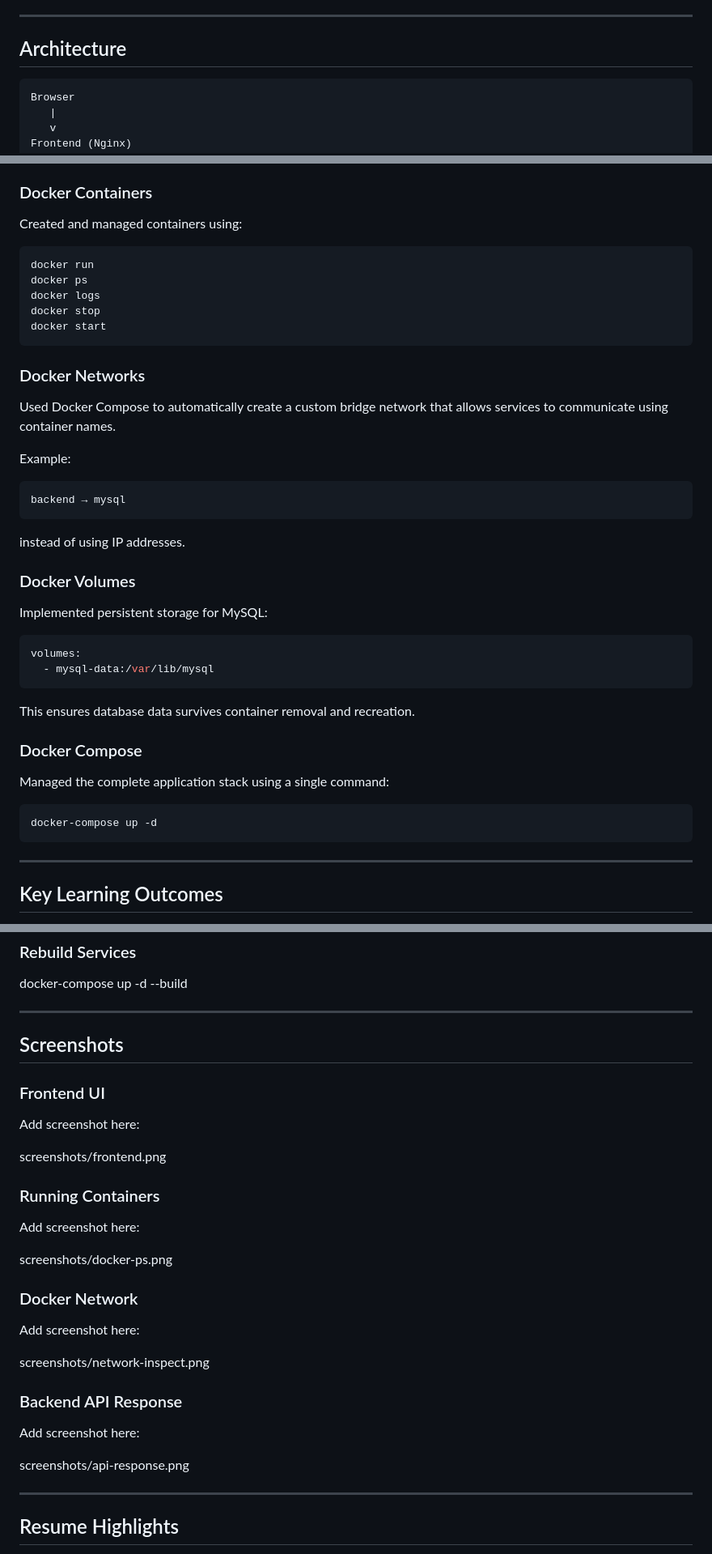
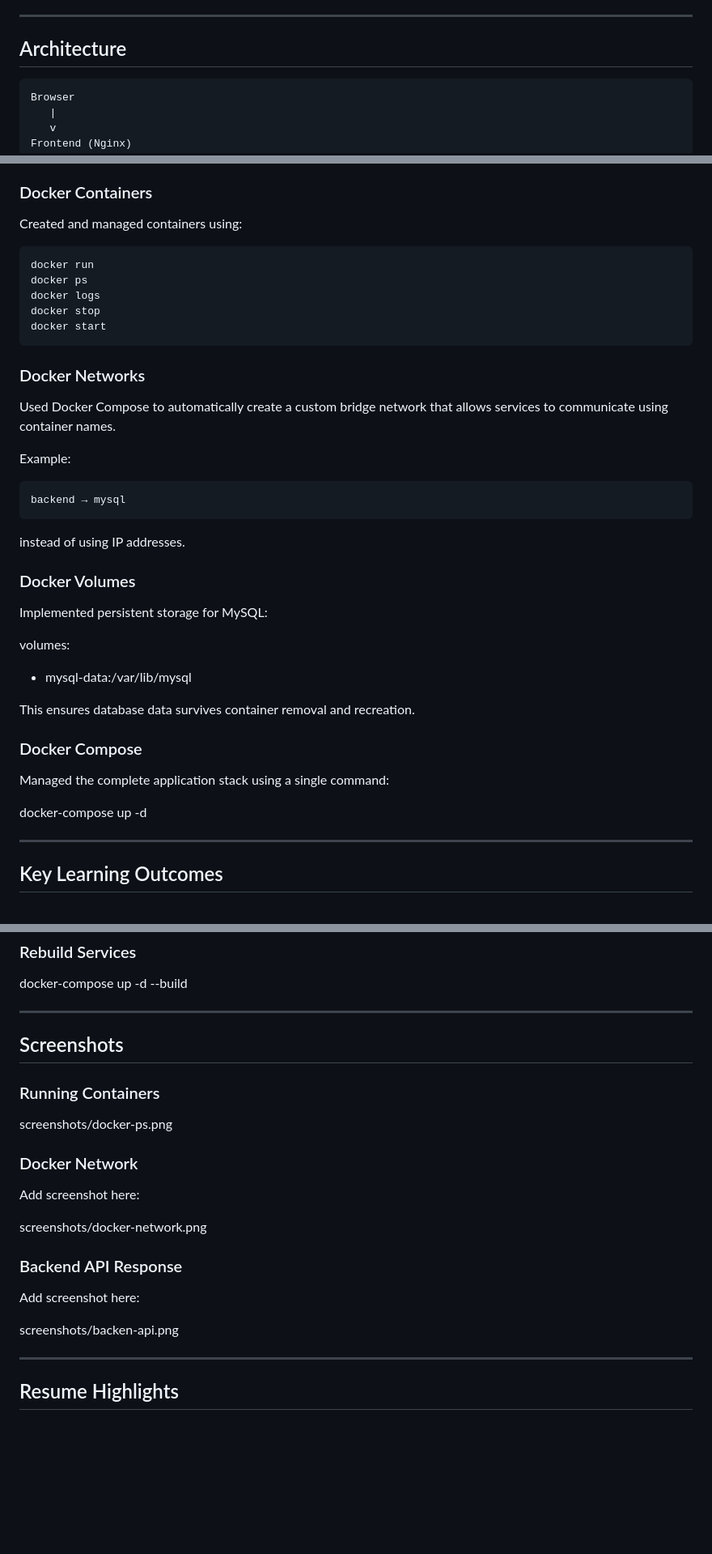
Before and after one commit to Jeev15offx/multi-container-monitoring-app, a Markdown page: README.md, 3 parts joined by grey strips. Shown at 81% size. GitHub-like rendering; blank space fills up the shorter version.

Commit message:
Fix formatting and update content in README.md
Updated README.md to fix formatting issues and improve clarity.

````diff
--- a/README.md
+++ b/README.md
@@ -19,7 +19,7 @@ The primary goal of this project is to understand containerization, networking,
 
 ## Architecture
 
-```text
+```
 Browser
    |
    v
@@ -97,7 +97,7 @@ Built custom images for:
 
 Created and managed containers using:
 
-```bash
+```
 docker run
 docker ps
 docker logs
@@ -111,7 +111,7 @@ Used Docker Compose to automatically create a custom bridge network that allows
 
 Example:
 
-```text
+```
 backend → mysql
 ```
 
@@ -121,10 +121,10 @@ instead of using IP addresses.
 
 Implemented persistent storage for MySQL:
 
-```yaml
+
 volumes:
   - mysql-data:/var/lib/mysql
-```
+
 
 This ensures database data survives container removal and recreation.
 
@@ -132,9 +132,9 @@ This ensures database data survives container removal and recreation.
 
 Managed the complete application stack using a single command:
 
-```bash
+
 docker-compose up -d
-```
+
 
 ---
 
@@ -251,18 +251,7 @@ docker-compose up -d --build
 
 ## Screenshots
 
-### Frontend UI
-
-Add screenshot here:
-
-
-screenshots/frontend.png
-
-
 ### Running Containers
-
-Add screenshot here:
-
 
 screenshots/docker-ps.png
 
@@ -272,7 +261,7 @@ screenshots/docker-ps.png
 Add screenshot here:
 
 
-screenshots/network-inspect.png
+screenshots/docker-network.png
 
 
 ### Backend API Response
@@ -280,7 +269,7 @@ screenshots/network-inspect.png
 Add screenshot here:
 
 
-screenshots/api-response.png
+screenshots/backen-api.png
 
 
 ---
````
Also changed, not shown: other parts of README.md (+2 -2 lines).
